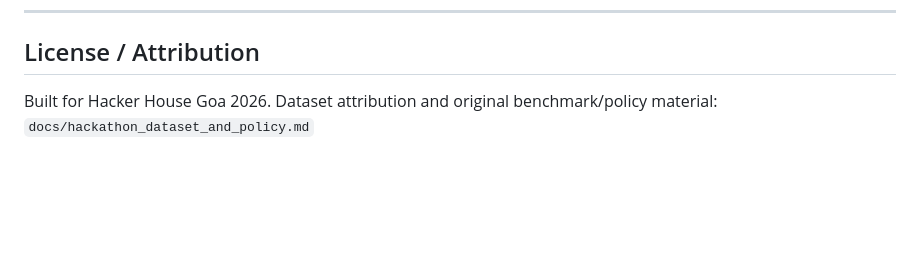
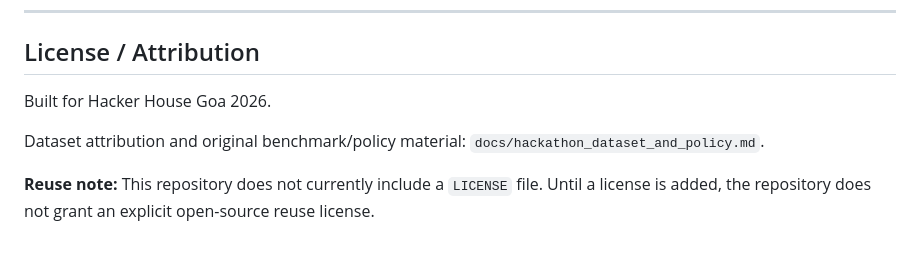
Before and after one commit to aaryamanmishra/tigergraph-agentic-fraud-investigation, a Markdown page: README.md, the part around the change. GitHub-like rendering; blank space fills up the shorter version.

Commit message:
Clarify repository licensing status in README

```diff
--- a/README.md
+++ b/README.md
@@ -300,4 +300,7 @@ PYTHONPATH=. .venv/bin/python -m evaluation.run_single_case \
 ## License / Attribution
 
 Built for Hacker House Goa 2026.
-Dataset attribution and original benchmark/policy material: `docs/hackathon_dataset_and_policy.md`
+
+Dataset attribution and original benchmark/policy material: `docs/hackathon_dataset_and_policy.md`.
+
+**Reuse note:** This repository does not currently include a `LICENSE` file. Until a license is added, the repository does not grant an explicit open-source reuse license.
```
